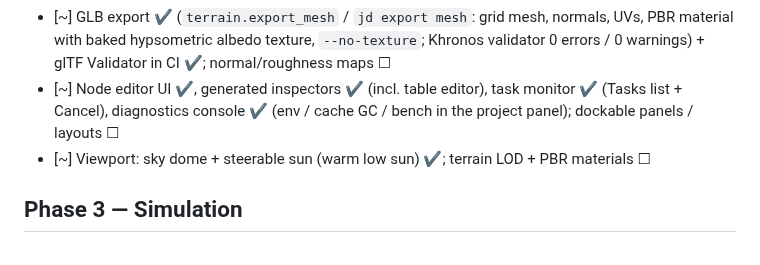
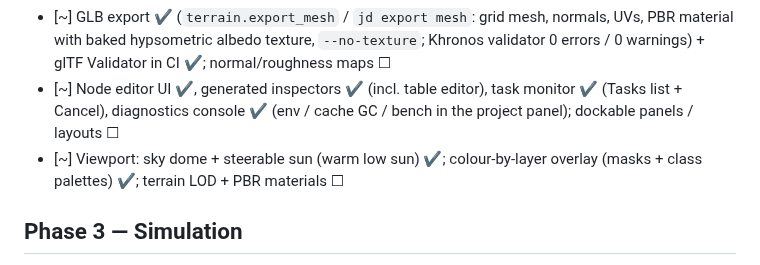
Before and after one commit to SeedeXR/jenga-dunia, a Markdown page: memory/todo.md, the part around the change. Drawn GitHub-style.

```diff
--- a/memory/todo.md
+++ b/memory/todo.md
@@ -47,7 +47,7 @@ Conventions: `- [ ]` planned · `- [x]` done · `- [~]` in progress (add owner)
 - [~] Stroke sculpt nodes: `jd.sculpt.strokes@1` ✔ (smooth-falloff raise/lower polylines), desktop Sculpt mode ✔ (raycast strokes, brush panel, one undo step per stroke); brush ring cursor ✔; smooth/flatten brushes ✔; per-stroke bbox skip + summed-area smooth (2048², 600 m smooth: 70.5 s → 0.68 s debug) ✔; `graph.append_param` (one journal entry per stroke, linear WAL growth) ✔; stroke files under `strokes/` ☐
 - [~] GLB export ✔ (`terrain.export_mesh` / `jd export mesh`: grid mesh, normals, UVs, PBR material with baked hypsometric albedo texture, `--no-texture`; Khronos validator 0 errors / 0 warnings) + glTF Validator in CI ✔; normal/roughness maps ☐
 - [~] Node editor UI ✔, generated inspectors ✔ (incl. table editor), task monitor ✔ (Tasks list + Cancel), diagnostics console ✔ (env / cache GC / bench in the project panel); dockable panels / layouts ☐
-- [~] Viewport: sky dome + steerable sun (warm low sun) ✔; terrain LOD + PBR materials ☐
+- [~] Viewport: sky dome + steerable sun (warm low sun) ✔; colour-by-layer overlay (masks + class palettes) ✔; terrain LOD + PBR materials ☐
 
 ## Phase 3 — Simulation
 - [~] Thermal ✔ (CPU Jacobi, `jd.erosion.thermal@1`, mass-conserving; GPU/tile-local ☐) · hydraulic (grid/virtual pipes) ✔ (`jd.erosion.hydraulic@1`, CPU, closed boundary, concentration cap ✔; drains/layers/GPU ☐) · hydraulic (particle/droplet) ✔ (`jd.erosion.droplet@1`, Beyer, deterministic, 1024² × 1.5 M ≈ 4.6 s release) · stream-power ✔ (`jd.erosion.stream_power@1`, implicit, D8/D∞/MFD area, uplift; 2048² × 20 ≈ 4 s release) · wind ☐ · coastal ☐ · snow ☐
```
Also changed, not shown: docs/user/desktop-app.md (+4 -0 lines), memory/handover_session.md (+4 -2 lines), docs/user/images/desktop-colour-by-layer.png (added), 4 other files.
